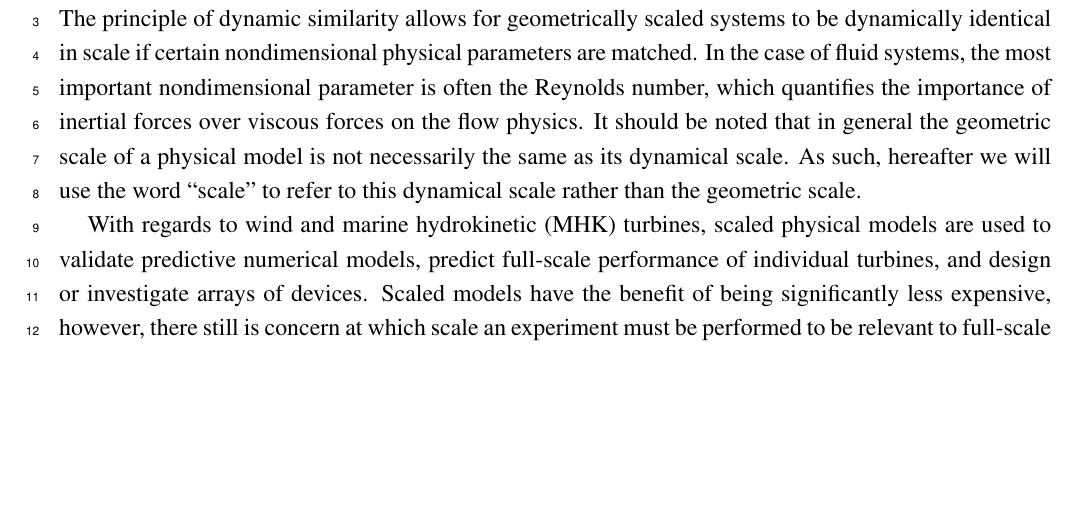
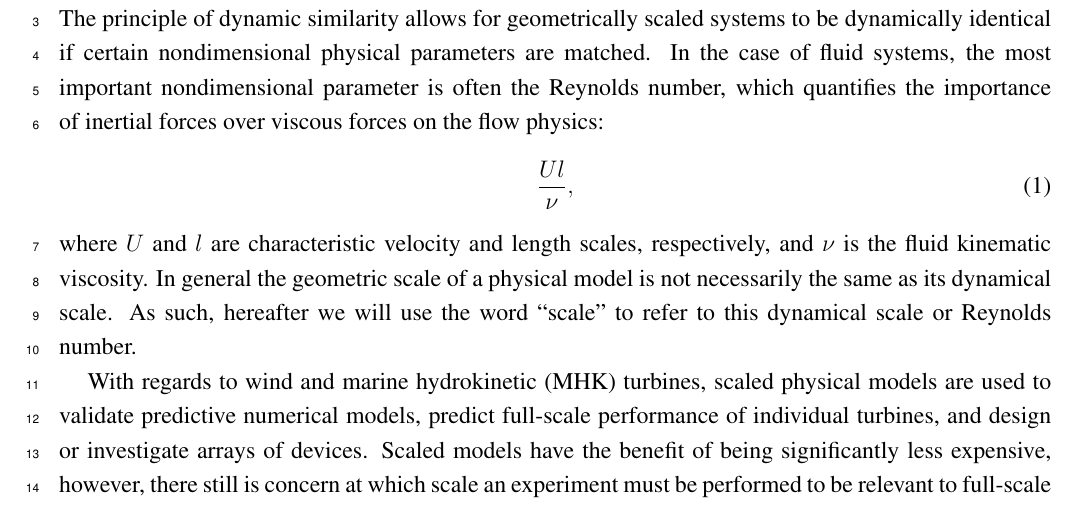
Before and after one commit to petebachant/CFT-Re-dep-paper, a LaTeX paper (paper.tex): part of page 2 of 18, cut so that both start at the same text, the shorter picture padded with empty space. Compiled offline with pdfLaTeX.

Commit message:
Fix up first intro paragraph

```diff
--- a/paper.tex
+++ b/paper.tex
@@ -117,14 +117,20 @@ hydrokinetic energy; wind energy; VAWT}
 
 Scaled physical models are often used in science and engineering to approximate
 real-world systems. The principle of dynamic similarity allows for geometrically
-scaled systems to be dynamically identical in scale if certain nondimensional
+scaled systems to be dynamically identical if certain nondimensional
 physical parameters are matched. In the case of fluid systems, the most
 important nondimensional parameter is often the Reynolds number, which
 quantifies the importance of inertial forces over viscous forces on the flow
-physics. It should be noted that in general the geometric scale of a physical
-model is not necessarily the same as its dynamical scale. As such, hereafter we
-will use the word ``scale'' to refer to this dynamical scale rather than the
-geometric scale.
+physics:
+\begin{equation}
+    \frac{Ul}{\nu},
+    \label{eq:Re}
+\end{equation}
+where $U$ and $l$ are characteristic velocity and length scales, respectively,
+and $\nu$ is the fluid kinematic viscosity. In general the geometric scale of a
+physical model is not necessarily the same as its dynamical scale. As such,
+hereafter we will use the word ``scale'' to refer to this dynamical scale or
+Reynolds number.
 
 With regards to wind and marine hydrokinetic (MHK) turbines, scaled physical
 models are used to validate predictive numerical models, predict full-scale
```
